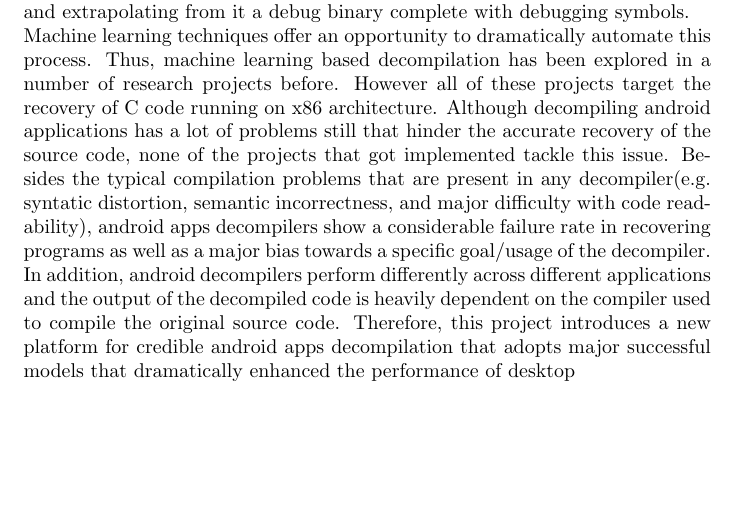
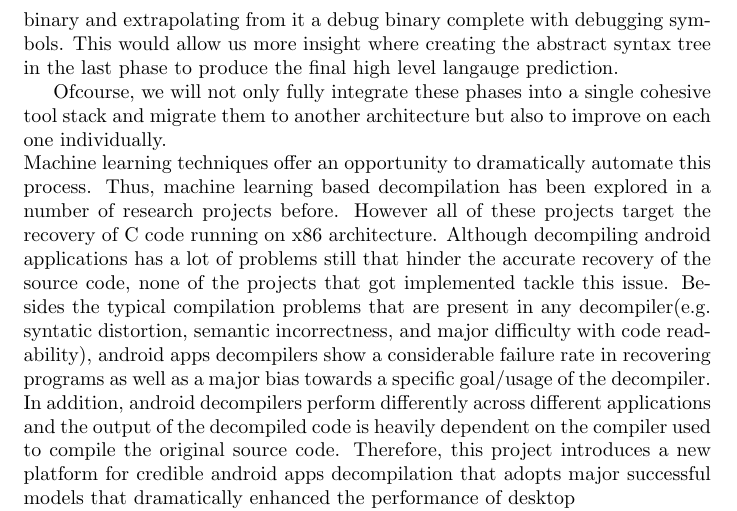
Before and after one commit to solomspd/senior-project, a LaTeX document (litrature_review/litrature_review.tex): part of page 2 of 2, cut so that both start at the same text, the shorter picture padded with empty space. Compiled offline with pdfLaTeX.

Commit message:
progress

```diff
--- a/litrature_review/litrature_review.tex
+++ b/litrature_review/litrature_review.tex
@@ -25,7 +25,9 @@ Beyond simply migrating well established solutins to byte code, we also propose
 The first phase involves
 The second phase relies ideas proposed by debin to find data within the disassembly itself without actually starting the transition back to a high level language.
 Here, we attempt to predict what symbols were omitted during the optimization process; think of it as taking a optimized binary and extrapolating from it a debug binary complete with debugging symbols.
+This would allow us more insight where creating the abstract syntax tree in the last phase to produce the final high level langauge prediction.
 
+Ofcourse, we will not only fully integrate these phases into a single cohesive tool stack and migrate them to another architecture but also to improve on each one individually.
 
 \noindent Machine learning techniques offer an opportunity to dramatically automate this process. Thus, machine learning based decompilation has been explored in a number of research projects before.
 However all of these projects target the recovery of C code running on x86 architecture. Although decompiling android applications has a lot of problems still that hinder the accurate recovery of the source code, none of the projects that got implemented tackle this issue.
```
Also changed, not shown: litrature_review/litrature_review.pdf.
